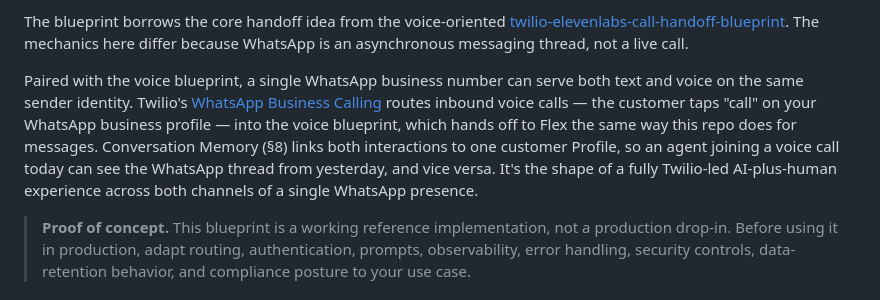
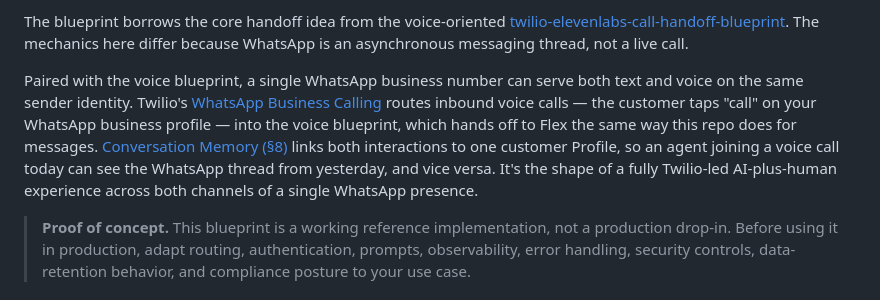
Before and after one commit to rbangueses/twilio-elevenlabs-whatsapp-messaging-flex, a Markdown page: README.md, the part around the change. GitHub-like rendering.

Commit message:
docs: link 'Conversation Memory (§8)' in the intro to §8 anchor

```diff
--- a/README.md
+++ b/README.md
@@ -14,7 +14,7 @@ We deliberately do not use ElevenLabs' native WhatsApp integration. Native integ
 
 The blueprint borrows the core handoff idea from the voice-oriented [twilio-elevenlabs-call-handoff-blueprint](https://github.com/rbangueses/twilio-elevenlabs-call-handoff-blueprint). The mechanics here differ because WhatsApp is an asynchronous messaging thread, not a live call.
 
-Paired with the voice blueprint, a single WhatsApp business number can serve both text and voice on the same sender identity. Twilio's [WhatsApp Business Calling](https://github.com/rbangueses/twilio-elevenlabs-call-handoff-blueprint#22-whatsapp-business-calling-entry-point) routes inbound voice calls — the customer taps "call" on your WhatsApp business profile — into the voice blueprint, which hands off to Flex the same way this repo does for messages. Conversation Memory (§8) links both interactions to one customer Profile, so an agent joining a voice call today can see the WhatsApp thread from yesterday, and vice versa. It's the shape of a fully Twilio-led AI-plus-human experience across both channels of a single WhatsApp presence.
+Paired with the voice blueprint, a single WhatsApp business number can serve both text and voice on the same sender identity. Twilio's [WhatsApp Business Calling](https://github.com/rbangueses/twilio-elevenlabs-call-handoff-blueprint#22-whatsapp-business-calling-entry-point) routes inbound voice calls — the customer taps "call" on your WhatsApp business profile — into the voice blueprint, which hands off to Flex the same way this repo does for messages. [Conversation Memory (§8)](#8-optional-customer-memory) links both interactions to one customer Profile, so an agent joining a voice call today can see the WhatsApp thread from yesterday, and vice versa. It's the shape of a fully Twilio-led AI-plus-human experience across both channels of a single WhatsApp presence.
 
 > **Proof of concept.** This blueprint is a working reference implementation, not a production drop-in. Before using it in production, adapt routing, authentication, prompts, observability, error handling, security controls, data-retention behavior, and compliance posture to your use case.
 
```
